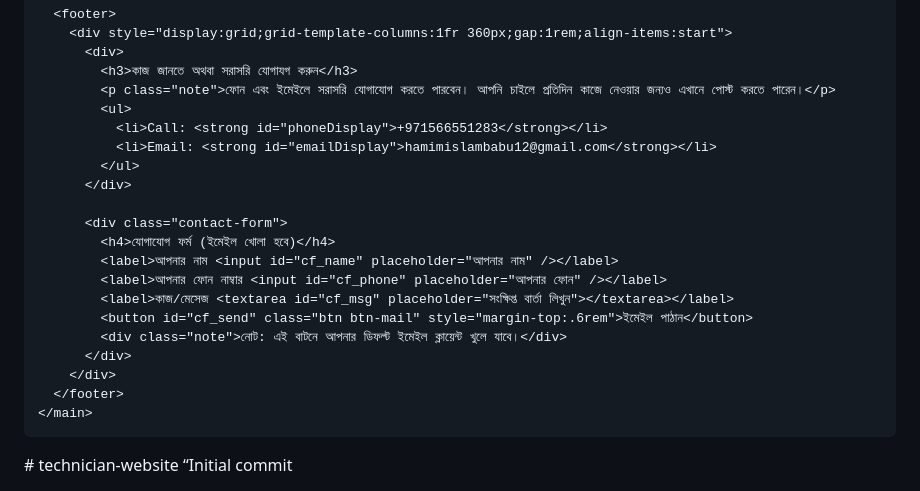
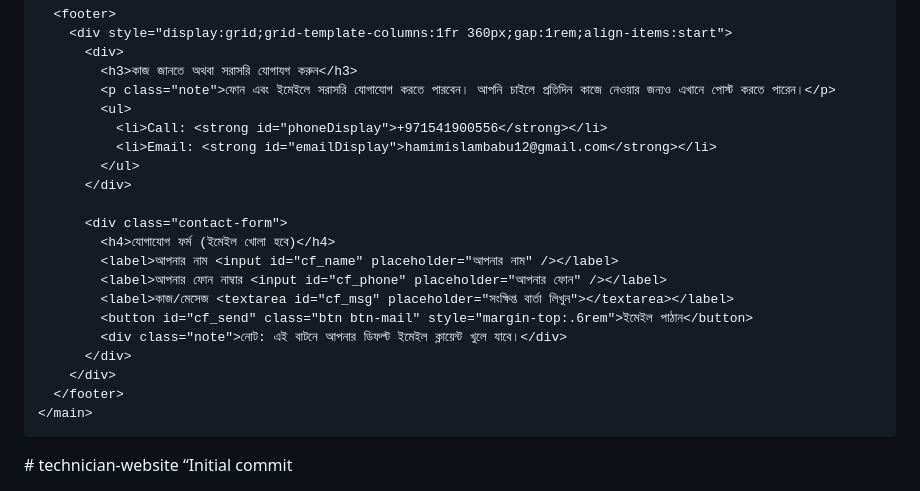
Before and after one commit to hamimislambabu12-art/https-hamimislambabu.github.io---, a Markdown page: README.md, the part around the change. Drawn GitHub-style.

Commit message:
Update contact phone number and technician details

```diff
--- a/README.md
+++ b/README.md
@@ -103,7 +103,7 @@
             <h3>কাজ জানতে অথবা সরাসরি যোগাযগ করুন</h3>
             <p class="note">ফোন এবং ইমেইলে সরাসরি যোগাযোগ করতে পারবেন। আপনি চাইলে প্রতিদিন কাজে নেওয়ার জন্যও এখানে পোস্ট করতে পারেন।</p>
             <ul>
-              <li>Call: <strong id="phoneDisplay">+971566551283</strong></li>
+              <li>Call: <strong id="phoneDisplay">+971541900556</strong></li>
               <li>Email: <strong id="emailDisplay">hamimislambabu12@gmail.com</strong></li>
             </ul>
           </div>
@@ -123,15 +123,15 @@
 
   <script>
     const TECHS = [
-      {id:1,name:'রুবেল',trade:'electric',title:'সিনিয়র ইলেকট্রিক টেকনিশিয়ান',city:'Dubai',rating:4.8,phone:'+971566551283',email:'hamimislambabu12@gmail.com',about:'বাতি, সুইচ, সার্কিট রিপেয়ার, কন্ডাক্টর ইনস্টলেশন।'},
-      {id:2,name:'আনোয়ার',trade:'plumbing',title:'প্লাম্বিং টেকনিশিয়ান',city:'Sharjah',rating:4.6,phone:'+971566551283',email:'hamimislambabu12@gmail.com',about:'লিক ফিক্স, পাইপ রিপ্লেস, বাথরুম ইনস্টলেশন।'},
-      {id:3,name:'মোহাম্মাদ',trade:'welding',title:'ওয়েল্ডিং টেকনিশিয়ান',city:'Ajman',rating:4.7,phone:'+971566551283',email:'hamimislambabu12@gmail.com',about:'আকস্মিক ওয়েল্ডিং, গেট/ফ্রেম কাজ।'},
-      {id:4,name:'সোহেল',trade:'ac',title:'এসি টেকনিশিয়ান',city:'Dubai',rating:4.9,phone:'+971566551283',email:'hamimislambabu12@gmail.com',about:'নতুন এসি ইনস্টলেশন, গ্যাস রিপ্লেস, সার্ভিসিং।'},
-      {id:5,name:'লিয়াকত',trade:'electric',title:'ইলেকট্রিক হেল্পার',city:'Dubai',rating:4.4,phone:'+971566551283',email:'hamimislambabu12@gmail.com',about:'বেসিক ওয়্যারিং, ফিক্সচার মেরামত।'}
+      {id:1,name:'রুবেল',trade:'electric',title:'সিনিয়র ইলেকট্রিক টেকনিশিয়ান',city:'Dubai',rating:4.8,phone:'+971541900556',email:'hamimislambabu12@gmail.com',about:'বাতি, সুইচ, সার্কিট রিপেয়ার, কন্ডাক্টর ইনস্টলেশন।'},
+      {id:2,name:'আনোয়ার',trade:'plumbing',title:'প্লাম্বিং টেকনিশিয়ান',city:'Sharjah',rating:4.6,phone:'+971541900556',email:'hamimislambabu12@gmail.com',about:'লিক ফিক্স, পাইপ রিপ্লেস, বাথরুম ইনস্টলেশন।'},
+      {id:3,name:'মোহাম্মাদ',trade:'welding',title:'ওয়েল্ডিং টেকনিশিয়ান',city:'Ajman',rating:4.7,phone:'+971541900556',email:'hamimislambabu12@gmail.com',about:'আকস্মিক ওয়েল্ডিং, গেট/ফ্রেম কাজ।'},
+      {id:4,name:'সোহেল',trade:'ac',title:'এসি টেকনিশিয়ান',city:'Dubai',rating:4.9,phone:'+971541900556',email:'hamimislambabu12@gmail.com',about:'নতুন এসি ইনস্টলেশন, গ্যাস রিপ্লেস, সার্ভিসিং।'},
+      {id:5,name:'লিয়াকত',trade:'electric',title:'ইলেকট্রিক হেল্পার',city:'Dubai',rating:4.4,phone:'+971541900556',email:'hamimislambabu12@gmail.com',about:'বেসিক ওয়্যারিং, ফিক্সচার মেরামত।'}
     ];
 
     document.addEventListener('DOMContentLoaded',()=>{
-      document.getElementById('phoneDisplay').textContent = '+971566551283';
+      document.getElementById('phoneDisplay').textContent = '+971541900556';
       document.getElementById('emailDisplay').textContent = 'hamimislambabu12@gmail.com';
 
       const list = document.getElementById('list');
```
